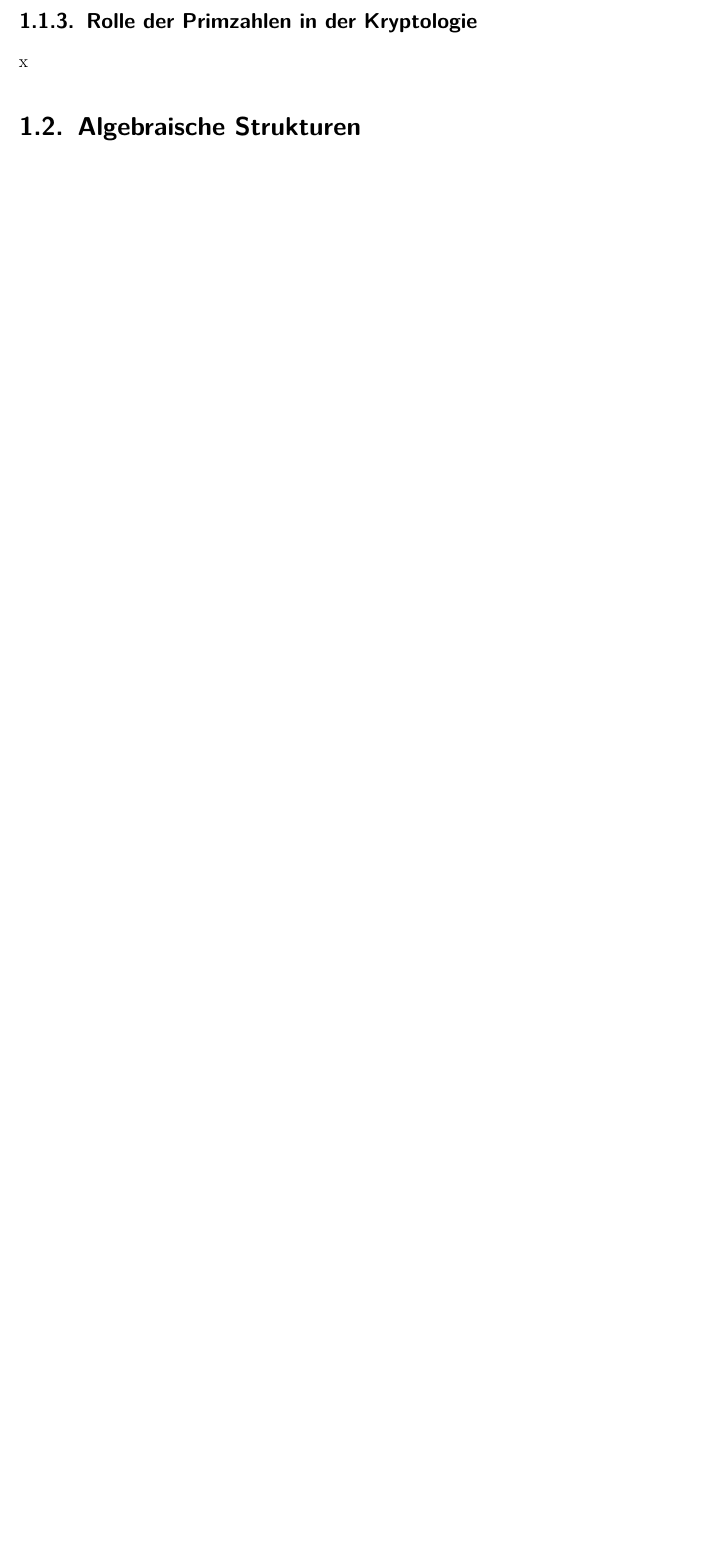
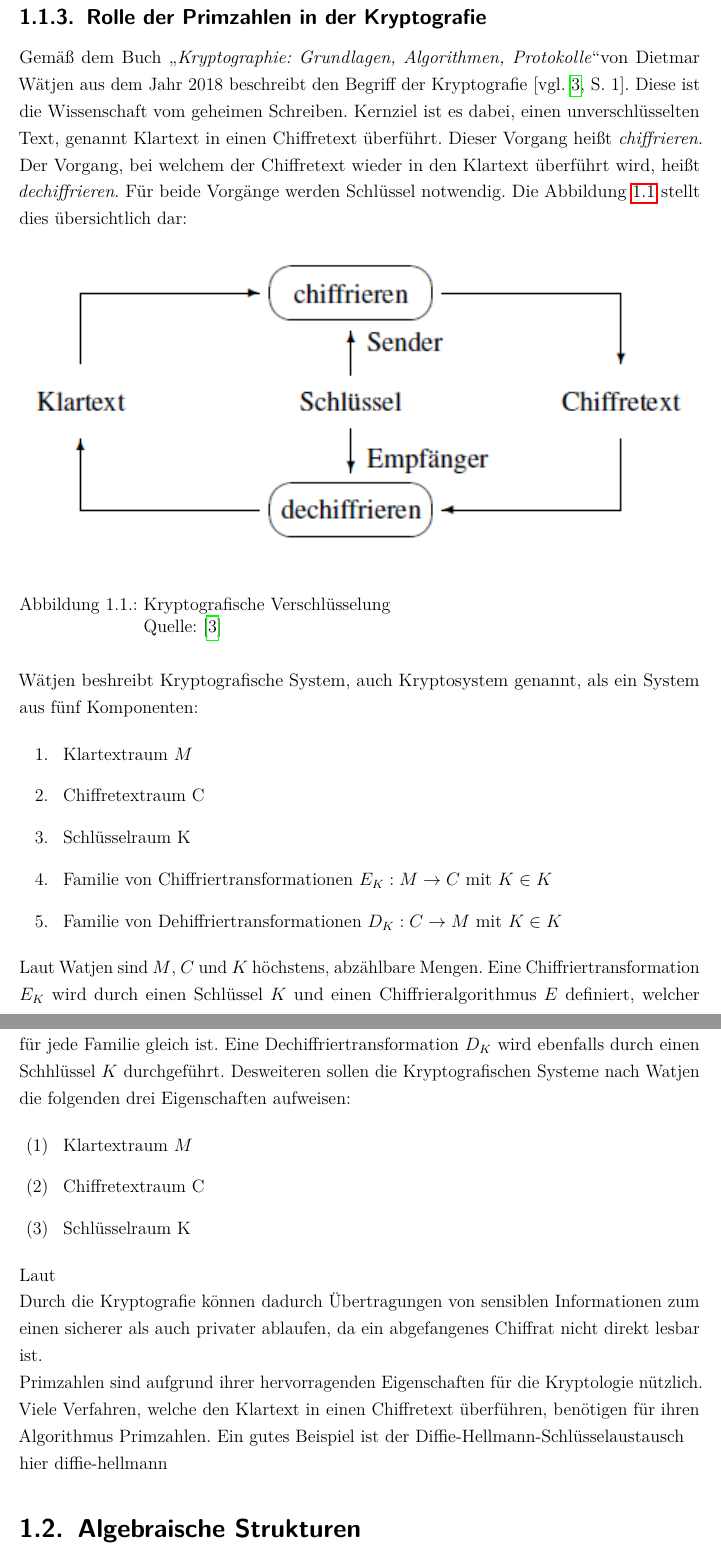
Before and after one commit to LucForster/Studienarbeit_Elliptische_Kurven, a LaTeX document (Studienarbeit Elliptische Kurven LaTeX/T3_3101.tex, which reads Studienarbeit Elliptische Kurven LaTeX/1. Grundlagen.tex): part of page 12 of 20 before the commit and two parts of pages 13 and 14 of 21 after it, the two joined at a grey line, cut so that both start at the same text, the shorter picture padded with empty space. Compiled offline with pdfLaTeX.

Commit message:
Primzahlen in der Kryptologie
Primzahlen in der Kryptologie

```diff
--- a/Studienarbeit Elliptische Kurven LaTeX/1. Grundlagen.tex
+++ b/Studienarbeit Elliptische Kurven LaTeX/1. Grundlagen.tex
@@ -58,13 +58,53 @@ Hier kommt noch Text
 
-\subsection{Rolle der Primzahlen in der Kryptologie}
-x
+Die Besprechung aller dieser Verfahren und Algorithmen soll nicht Thema dieser Arbeit sein, jedoch soll noch eine gängige Methode erläutert werden. Über Probabilistische Verfahrne kö
+
+WEITERSCHREIBEN
+
+\subsection{Rolle der Primzahlen in der Kryptografie}
+Gemäß dem Buch \glqq\textit{Kryptographie: Grundlagen, Algorithmen, Protokolle}\grqq von Dietmar Wätjen aus dem Jahr 2018
+beschreibt den Begriff der Kryptografie \cite[vgl.][S. 1]{Watjen.2018}. Diese ist die Wissenschaft vom geheimen Schreiben. Kernziel ist es dabei, einen unverschlüsselten Text, genannt Klartext in einen Chiffretext überführt. Dieser Vorgang heißt \textit{chiffrieren}. Der Vorgang, bei welchem der Chiffretext wieder in den Klartext überführt wird, heißt \textit{dechiffrieren}. Für beide Vorgänge werden Schlüssel notwendig. Die Abbildung \ref{fig:verschluesselung} stellt dies übersichtlich dar:
 
 \begin{figure}[!h]
     \centering
-    \includegraphics[width=\textwidth]{grafiken/aufgaben_redesign.png}
-    \caption[Hauptaufgaben der Ist-Analyse beim Redesign einer Netzwerkinfrastruktur]{Hauptaufgaben der Ist-Analyse beim Redesign einer Netzwerkinfrastruktur \\ Quelle: \cite{Berghammer.2021}}
-    \label{fig:aufgaben_redesign}
+    \includegraphics[width=\textwidth]{grafiken/verschluesselung.png}
+    \caption[Kryptografische Verschlüsselung]{Kryptografische Verschlüsselung \\ Quelle: \cite{Watjen.2018}}
+    \label{fig:verschluesselung}
 \end{figure}
+
+Wätjen beshreibt Kryptografische System, auch Kryptosystem genannt, als ein System aus fünf Komponenten:
+
+\begin{itemize}
+\item[ 1. ]  Klartextraum $M$
+\item[ 2. ]  Chiffretextraum C
+\item[ 3. ]  Schlüsselraum K
+\item[ 4. ]  Familie von Chiffriertransformationen $E_K:M \rightarrow C$ mit $K \in K$
+\item[ 5. ]  Familie von Dehiffriertransformationen $D_K:C \rightarrow M$ mit $K \in K$
+\end{itemize}
+
+Laut Watjen sind $M$, $C$ und $K$ höchstens, abzählbare Mengen. Eine Chiffriertransformation $E_K$ wird durch einen Schlüssel $K$ und einen Chiffrieralgorithmus $E$ definiert, welcher für jede Familie gleich ist. Eine Dechiffriertransformation $D_K$ wird ebenfalls durch einen Schhlüssel $K$ durchgeführt. Desweiteren sollen die Kryptografischen Systeme nach Watjen die folgenden drei Eigenschaften aufweisen:
+
+\begin{itemize}
+\item[ (1) ]  Klartextraum $M$
+\item[ (2) ]  Chiffretextraum C
+\item[ (3) ]  Schlüsselraum K
+\end{itemize}
+
+Laut
+
+
+
+Durch die Kryptografie können dadurch Übertragungen von sensiblen Informationen zum einen sicherer als auch privater ablaufen, da ein abgefangenes Chiffrat nicht direkt lesbar ist.
+
+
+
+
+
+
+Primzahlen sind aufgrund ihrer hervorragenden Eigenschaften für die Kryptologie nützlich. Viele Verfahren, welche den Klartext in einen Chiffretext überführen, benötigen für ihren Algorithmus Primzahlen. Ein gutes Beispiel ist der Diffie-Hellmann-Schlüsselaustausch
+
+hier diffie-hellmann
+
+
 
 
 \section{Algebraische Strukturen}
```
Also changed, not shown: Studienarbeit Elliptische Kurven LaTeX/2. Elliptische Kurven.tex (+2 -2 lines), Studienarbeit Elliptische Kurven LaTeX/T3_3101.tex (+1 -1 lines), Studienarbeit Elliptische Kurven LaTeX/literatur.bib (+8 -0 lines), Literatur/Einführung in die Elementare Zahlentheorie/10. Quadratische Reste.pdf (added), Literatur/Einführung in die Elementare Zahlentheorie/11. Legendre-Symbol und Jacobi-Symbol.pdf (added), Literatur/Einführung in die Elementare Zahlentheorie/12. Ein Rechenverfahren.pdf (added), Literatur/Einführung in die Elementare Zahlentheorie/13. Endliche Kettenbrüche.pdf (added), Literatur/Einführung in die Elementare Zahlentheorie/14. Der Algorithmus von R. S. Lehman.pdf (added), Literatur/Einführung in die Elementare Zahlentheorie/15. Unendliche Kettenbrüche.pdf (added), Literatur/Einführung in die Elementare Zahlentheorie/16. Periodische Kettenbrüche.pdf (added), Literatur/Einführung in die Elementare Zahlentheorie/17. Die Pellschen Gleichungen.pdf (added), Literatur/Einführung in die Elementare Zahlentheorie/Nachwort.pdf (added), Studienarbeit Elliptische Kurven LaTeX/grafiken/verschluesselung.PNG (added), Studienarbeit Elliptische Kurven LaTeX/1. Grundlagen.tex (2 more changed lines), 10 other files.
